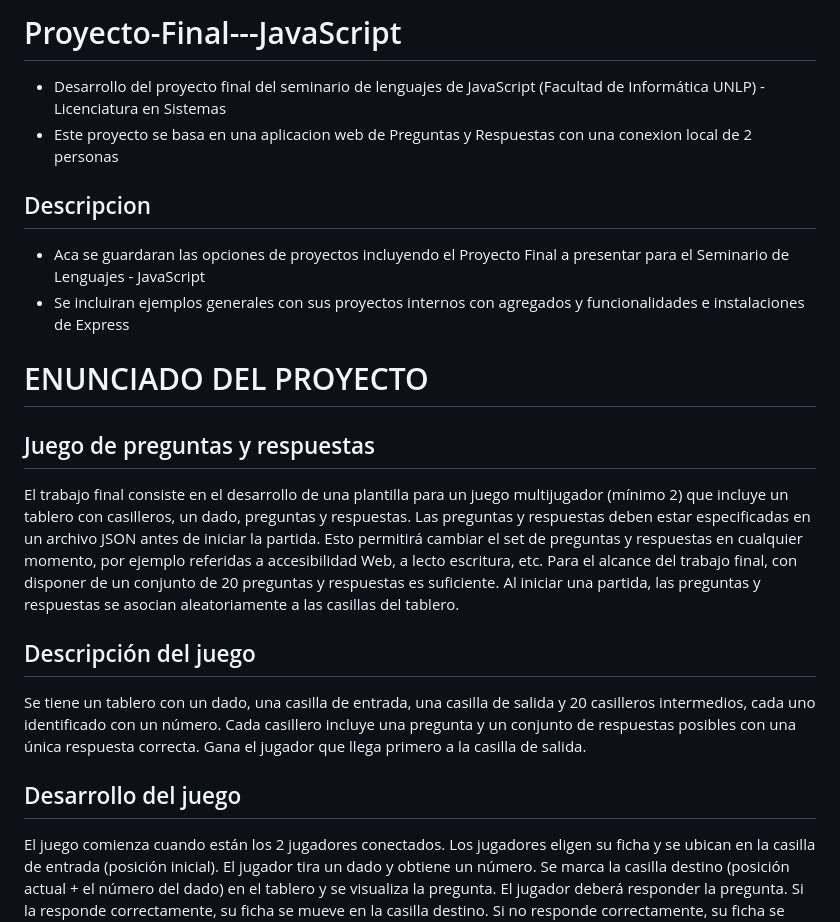
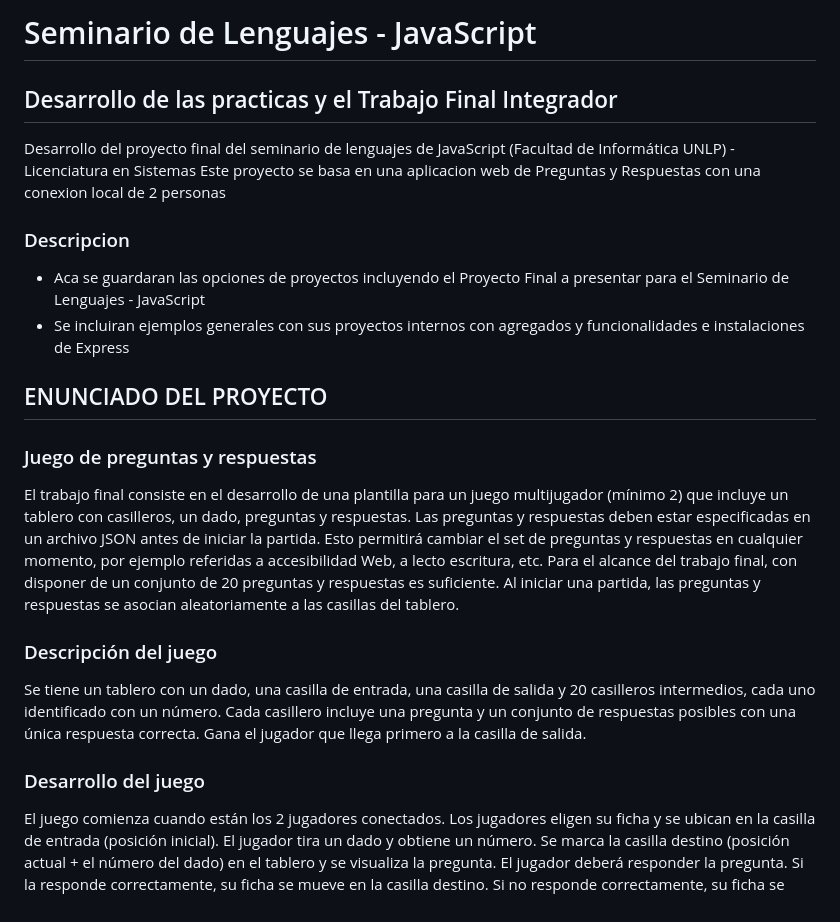
Before and after one commit to LRondinelli04/Proyecto-Final---JavaScript, a Markdown page: README.md, the part around the change. Rendered like a GitHub page.

Commit message:
Cambios en el README

```diff
--- a/README.md
+++ b/README.md
@@ -1,24 +1,26 @@
-# Proyecto-Final---JavaScript
+# Seminario de Lenguajes - JavaScript
 
-- Desarrollo del proyecto final del seminario de lenguajes de JavaScript (Facultad de Informática UNLP) - Licenciatura en Sistemas
-- Este proyecto se basa en una aplicacion web de Preguntas y Respuestas con una conexion local de 2 personas
+## Desarrollo de las practicas y el Trabajo Final Integrador
 
-## Descripcion
+Desarrollo del proyecto final del seminario de lenguajes de JavaScript (Facultad de Informática UNLP) - Licenciatura en Sistemas
+Este proyecto se basa en una aplicacion web de Preguntas y Respuestas con una conexion local de 2 personas
+
+### Descripcion
 
 - Aca se guardaran las opciones de proyectos incluyendo el Proyecto Final a presentar para el Seminario de Lenguajes - JavaScript
 - Se incluiran ejemplos generales con sus proyectos internos con agregados y funcionalidades e instalaciones de Express
 
-# ENUNCIADO DEL PROYECTO
+## ENUNCIADO DEL PROYECTO
 
-## Juego de preguntas y respuestas
+### Juego de preguntas y respuestas
 
 El trabajo final consiste en el desarrollo de una plantilla para un juego multijugador (mínimo 2) que incluye un tablero con casilleros, un dado, preguntas y respuestas. Las preguntas y respuestas deben estar especificadas en un archivo JSON antes de iniciar la partida. Esto permitirá cambiar el set de preguntas y respuestas en cualquier momento, por ejemplo referidas a accesibilidad Web, a lecto escritura, etc. Para el alcance del trabajo final, con disponer de un conjunto de 20 preguntas y respuestas es suficiente. Al iniciar una partida, las preguntas y respuestas se asocian aleatoriamente a las casillas del tablero.
 
-## Descripción del juego
+### Descripción del juego
 
 Se tiene un tablero con un dado, una casilla de entrada, una casilla de salida y 20 casilleros intermedios, cada uno identificado con un número. Cada casillero incluye una pregunta y un conjunto de respuestas posibles con una única respuesta correcta. Gana el jugador que llega primero a la casilla de salida.
 
-## Desarrollo del juego
+### Desarrollo del juego
 
 El juego comienza cuando están los 2 jugadores conectados. Los jugadores eligen su ficha y se ubican en la casilla de entrada (posición inicial). El jugador tira un dado y obtiene un número. Se marca la casilla destino (posición actual + el número del dado) en el tablero y se visualiza la pregunta. El jugador deberá responder la pregunta. Si la responde correctamente, su ficha se mueve en la casilla destino. Si no responde correctamente, su ficha se mantiene en la casilla origen. Si llego a la casilla de salida gana el juego. Sino, le toca el turno al otro jugador y comienza desde el punto 1. **Mientras un jugador juega, el otro jugador puede visualizar el tablero, la pregunta del jugador contrario y no puede tirar el dado.** *Un jugador no puede caer en una casilla ocupada.* El jugador puede abandonar la partida en cualquier momento, dando por ganador al otro jugador. Las preguntas deberán ser aleatorias al momento de iniciar una nueva partida. Si se corta la conexión, se inicia una nueva partida. La ficha de un jugador se identifica por:
 
```
